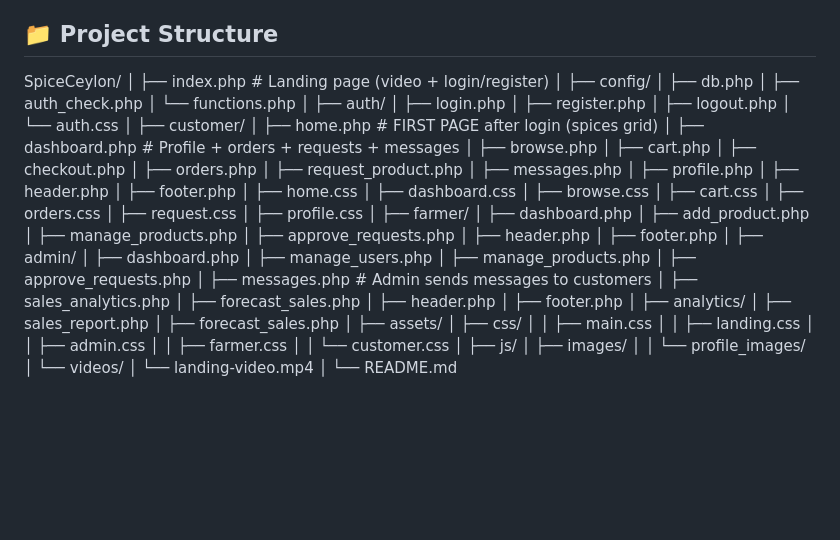
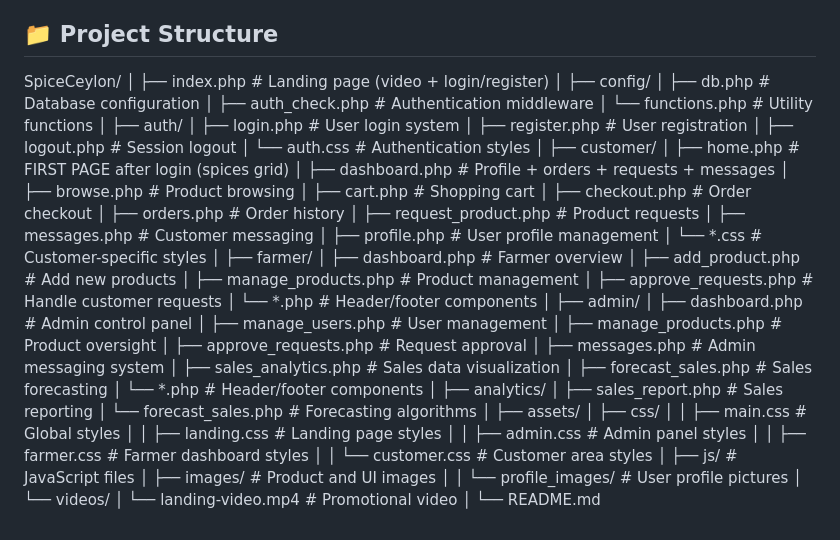
Before and after one commit to Lakshani246/SpiceCeylon, a Markdown page: README.md, the part around the change. Drawn GitHub-style; blank space fills up the shorter version.

```diff
--- a/README.md
+++ b/README.md
@@ -41,73 +41,63 @@ Spice Ceylon is a comprehensive web platform that connects Sri Lankan spice farm
 ## 📁 Project Structure
 SpiceCeylon/
 │
-├── index.php                     # Landing page (video + login/register)
+├── index.php # Landing page (video + login/register)
 │
 ├── config/
-│   ├── db.php
-│   ├── auth_check.php
-│   └── functions.php
+│ ├── db.php # Database configuration
+│ ├── auth_check.php # Authentication middleware
+│ └── functions.php # Utility functions
 │
 ├── auth/
-│   ├── login.php
-│   ├── register.php
-│   ├── logout.php
-│   └── auth.css
+│ ├── login.php # User login system
+│ ├── register.php # User registration
+│ ├── logout.php # Session logout
+│ └── auth.css # Authentication styles
 │
 ├── customer/
-│   ├── home.php                  # FIRST PAGE after login (spices grid)
-│   ├── dashboard.php             # Profile + orders + requests + messages
-│   ├── browse.php
-│   ├── cart.php
-│   ├── checkout.php
-│   ├── orders.php
-│   ├── request_product.php
-│   ├── messages.php
-│   ├── profile.php
-│   ├── header.php
-│   ├── footer.php
-│   ├── home.css
-│   ├── dashboard.css
-│   ├── browse.css
-│   ├── cart.css
-│   ├── orders.css
-│   ├── request.css
-│   ├── profile.css
+│ ├── home.php # FIRST PAGE after login (spices grid)
+│ ├── dashboard.php # Profile + orders + requests + messages
+│ ├── browse.php # Product browsing
+│ ├── cart.php # Shopping cart
+│ ├── checkout.php # Order checkout
+│ ├── orders.php # Order history
+│ ├── request_product.php # Product requests
+│ ├── messages.php # Customer messaging
+│ ├── profile.php # User profile management
+│ └── *.css # Customer-specific styles
 │
 ├── farmer/
-│   ├── dashboard.php
-│   ├── add_product.php
-│   ├── manage_products.php
-│   ├── approve_requests.php
-│   ├── header.php
-│   ├── footer.php
+│ ├── dashboard.php # Farmer overview
+│ ├── add_product.php # Add new products
+│ ├── manage_products.php # Product management
+│ ├── approve_requests.php # Handle customer requests
+│ └── *.php # Header/footer components
 │
 ├── admin/
-│   ├── dashboard.php
-│   ├── manage_users.php
-│   ├── manage_products.php
-│   ├── approve_requests.php
-│   ├── messages.php              # Admin sends messages to customers
-│   ├── sales_analytics.php
-│   ├── forecast_sales.php
-│   ├── header.php
-│   ├── footer.php
+│ ├── dashboard.php # Admin control panel
+│ ├── manage_users.php # User management
+│ ├── manage_products.php # Product oversight
+│ ├── approve_requests.php # Request approval
+│ ├── messages.php # Admin messaging system
+│ ├── sales_analytics.php # Sales data visualization
+│ ├── forecast_sales.php # Sales forecasting
+│ └── *.php # Header/footer components
 │
 ├── analytics/
-│   ├── sales_report.php
-│   ├── forecast_sales.php
+│ ├── sales_report.php # Sales reporting
+│ └── forecast_sales.php # Forecasting algorithms
 │
 ├── assets/
-│   ├── css/
-│   │   ├── main.css
-│   │   ├── landing.css
-│   │   ├── admin.css
-│   │   ├── farmer.css
-│   │   └── customer.css
-│   ├── js/
-│   ├── images/
-│   │   └── profile_images/
-│   └── videos/
-│       └── landing-video.mp4
+│ ├── css/
+│ │ ├── main.css # Global styles
+│ │ ├── landing.css # Landing page styles
+│ │ ├── admin.css # Admin panel styles
+│ │ ├── farmer.css # Farmer dashboard styles
+│ │ └── customer.css # Customer area styles
+│ ├── js/ # JavaScript files
+│ ├── images/ # Product and UI images
+│ │ └── profile_images/ # User profile pictures
+│ └── videos/
+│ └── landing-video.mp4 # Promotional video
 │
 └── README.md
```
